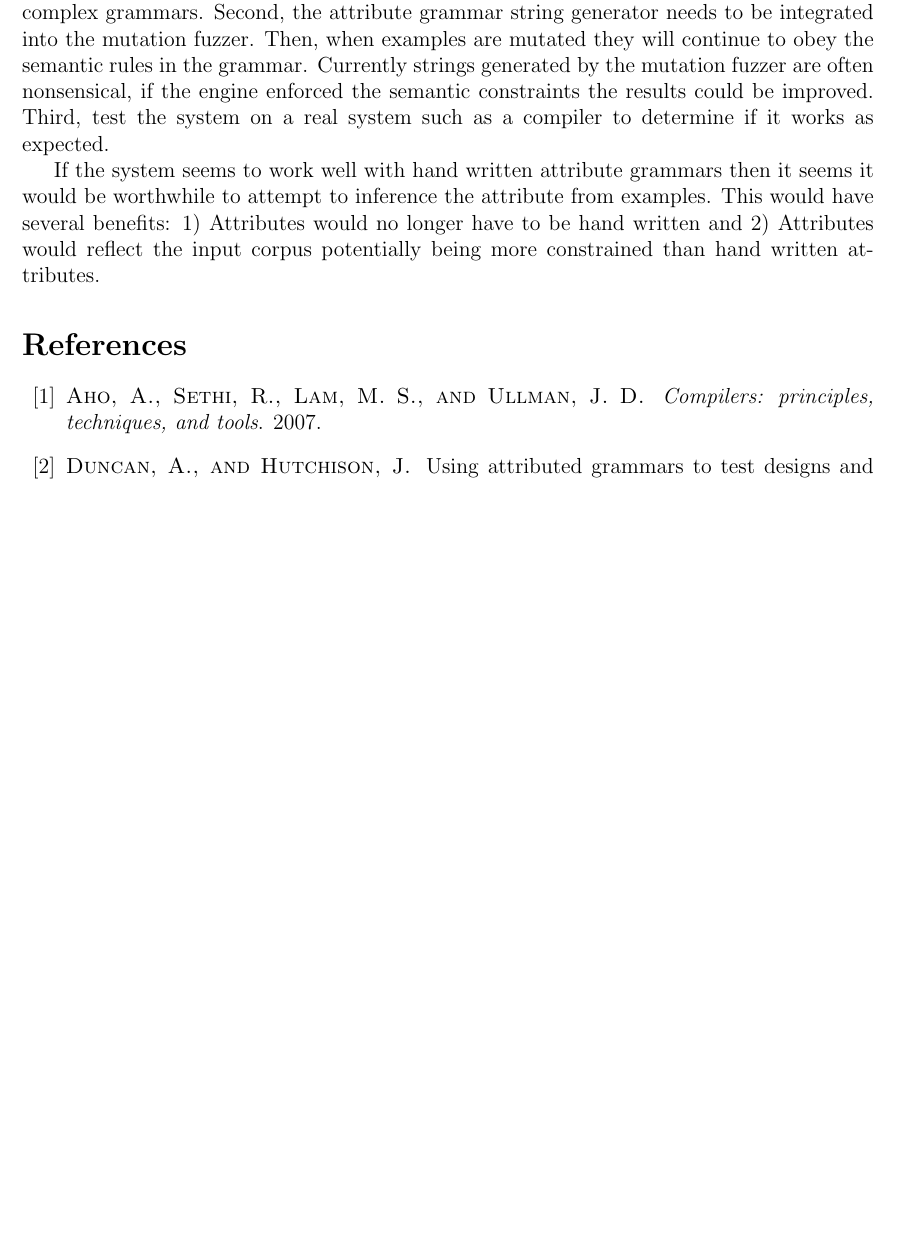
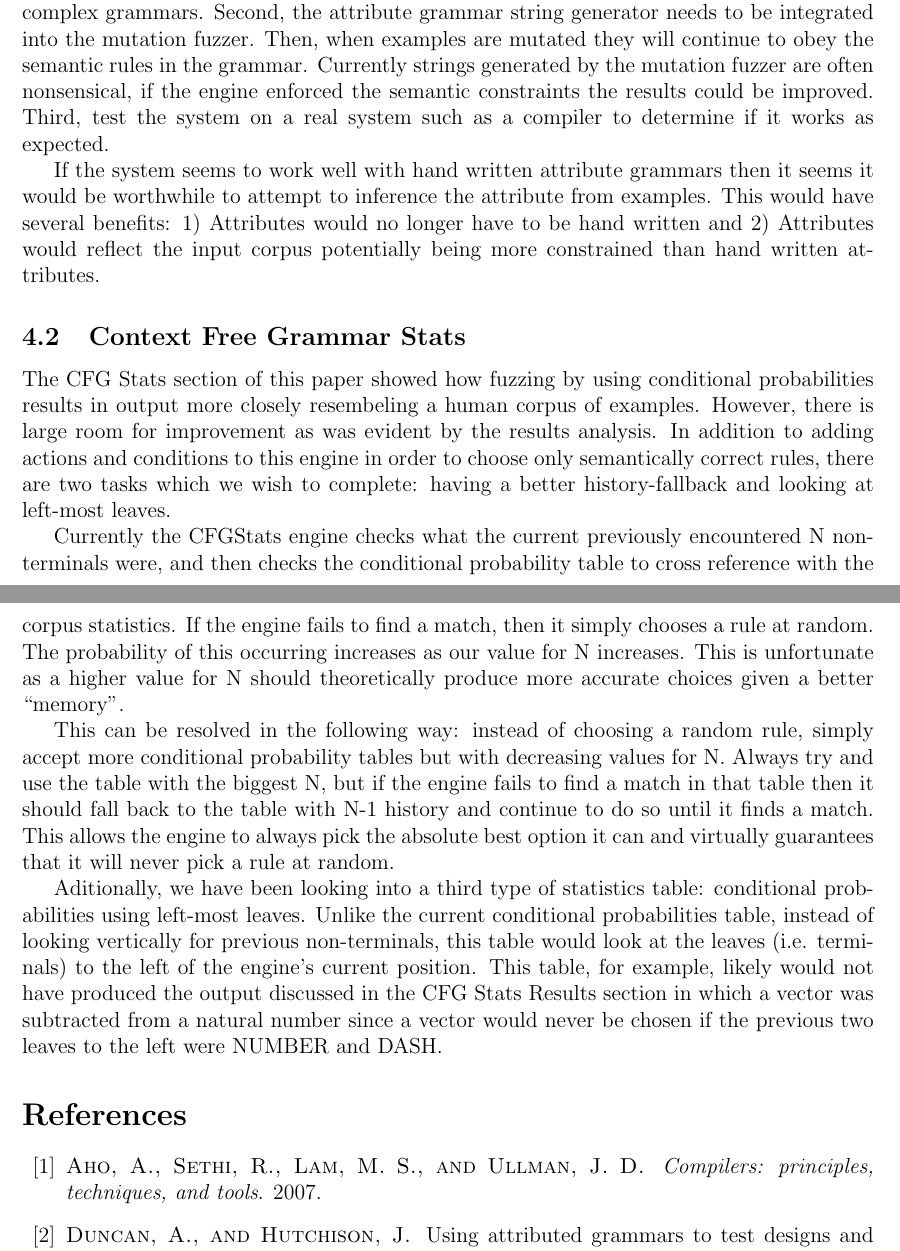
Before and after one commit to timtadh/fuzzbuzz, a LaTeX paper (papers/eecs444_report/paper.tex, which reads papers/eecs444_report/conclusion.tex): part of page 16 of 23 before the commit and two parts of pages 16 and 17 of 24 after it, the two joined at a grey line, cut so that both start at the same text, the shorter picture padded with empty space. Compiled offline with pdfLaTeX.

Commit message:
Added CFGStats future work
Signed-off-by: Rafael Lopez <rafael@case.edu>

```diff
--- a/papers/eecs444_report/conclusion.tex
+++ b/papers/eecs444_report/conclusion.tex
@@ -29,3 +29,37 @@ seems it would be worthwhile to attempt to inference the attribute from
 examples. This would have several benefits: 1) Attributes would no longer have
 to be hand written and 2) Attributes would reflect the input corpus potentially
 being more constrained than hand written attributes.
+
+\subsection{Context Free Grammar Stats}
+
+The CFG Stats section of this paper showed how fuzzing by using conditional
+probabilities results in output more closely resembeling a human corpus of
+examples. However, there is large room for improvement as was evident by the
+results analysis. In addition to adding actions and conditions to this engine
+in order to choose only semantically correct rules, there are two tasks which
+we wish to complete: having a better history-fallback and looking at left-most
+leaves.
+
+Currently the CFGStats engine checks what the current previously encountered N
+non-terminals were, and then checks the conditional probability table to cross
+reference with the corpus statistics. If the engine fails to find a match, then
+it simply chooses a rule at random. The probability of this occurring increases
+as our value for N increases. This is unfortunate as a higher value for N
+should theoretically produce more accurate choices given a better ``memory''.
+
+This can be resolved in the following way: instead of choosing a random rule,
+simply accept more conditional probability tables but with decreasing values
+for N. Always try and use the table with the biggest N, but if the engine fails
+to find a match in that table then it should fall back to the table with N-1
+history and continue to do so until it finds a match. This allows the engine to
+always pick the absolute best option it can and virtually guarantees that it
+will never pick a rule at random.
+
+Aditionally, we have been looking into a third type of statistics table:
+conditional probabilities using left-most leaves. Unlike the current
+conditional probabilities table, instead of looking vertically for previous
+non-terminals, this table would look at the leaves (i.e. terminals) to the left
+of the engine's current position. This table, for example, likely would not
+have produced the output discussed in the CFG Stats Results section in which a
+vector was subtracted from a natural number since a vector would never be
+chosen if the previous two leaves to the left were NUMBER and DASH.
```
